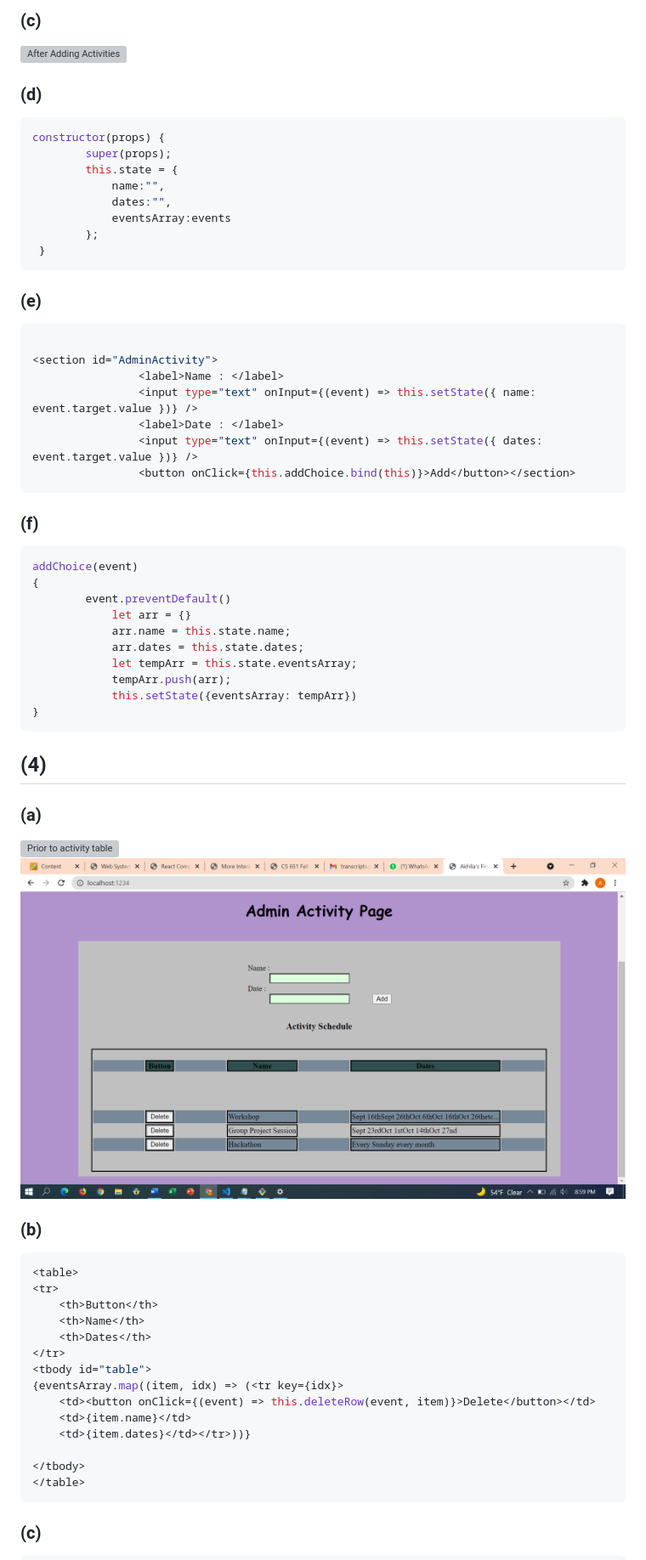
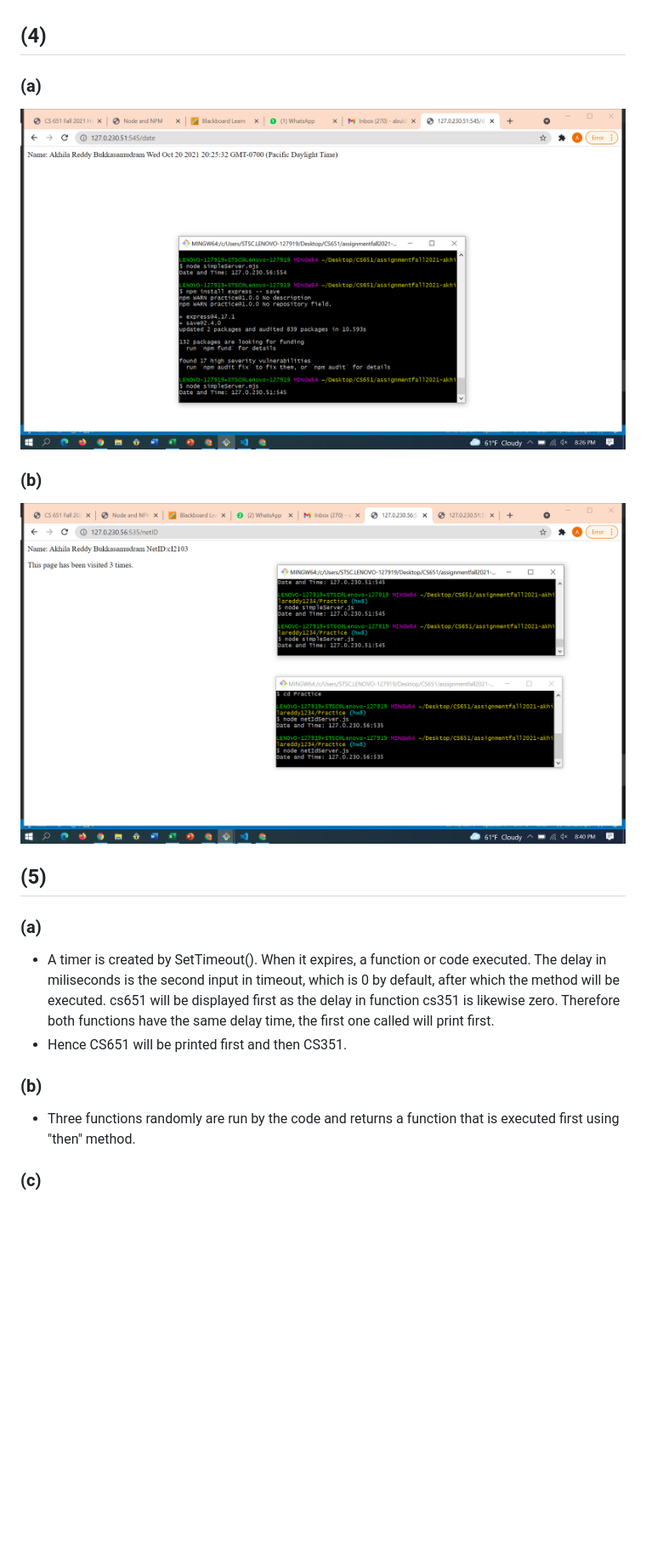
Before and after one commit to akhilareddy1234/Coding-club, a Markdown page: README.md, the part around one of its changes. Shown at 85% size. Drawn GitHub-style; pictures changed too: images/image8_4a.png (added), images/image8_4b.png (added); blank space fills up the shorter version; grey boxes are pictures that could not be loaded.

````diff
--- a/README.md
+++ b/README.md
@@ -154,63 +128,20 @@ React Component is used.
 
-### (c)
-![After Adding Activities](images/image7_3c.png)
-
-### (d)
-```jsx
-constructor(props) {
-        super(props);
-        this.state = {
-            name:"",
-            dates:"",
-            eventsArray:events
-        };
- }
-```
-### (e)
-```jsx
-
-<section id="AdminActivity">
-                <label>Name : </label>
-                <input type="text" onInput={(event) => this.setState({ name: event.target.value })} />
-                <label>Date : </label>
-                <input type="text" onInput={(event) => this.setState({ dates: event.target.value })} />
-                <button onClick={this.addChoice.bind(this)}>Add</button></section>
-```
-### (f)
-```jsx
-addChoice(event)
-{
-        event.preventDefault()
-            let arr = {}
-            arr.name = this.state.name;
-            arr.dates = this.state.dates;
-            let tempArr = this.state.eventsArray;
-            tempArr.push(arr);
-            this.setState({eventsArray: tempArr})
-}
-```
 ## (4)
 
 ### (a)
-![Prior to activity table](images/image7_3c.png)
-![after delete](images/image7_4a.png)
+![DateServer](images/image8_4a.png)
 
 ### (b)
-```jsx
-<table>
-<tr>
-    <th>Button</th>
-    <th>Name</th>
-    <th>Dates</th>
-</tr>
-<tbody id="table">
-{eventsArray.map((item, idx) => (<tr key={idx}>
-    <td><button onClick={(event) => this.deleteRow(event, item)}>Delete</button></td>
-    <td>{item.name}</td>
-    <td>{item.dates}</td></tr>))}
+![NetIdServer](images/image8_4b.png)
 
-</tbody>
-</table>
-```
+## (5)
+
+### (a)
+* A timer is created by SetTimeout(). When it expires, a function or code executed. The delay in miliseconds is the second input in timeout, which is 0 by default, after which the method will be executed. cs651 will be displayed first as the delay in function cs351 is likewise zero. Therefore both functions have the same delay time, the first one called will print first.
+* Hence CS651 will be printed first and then CS351.
+
+### (b)
+
+* Three functions randomly are run by the code and returns a function that is executed first using "then" method.
 
 ### (c)
````
Also changed, not shown: other parts of README.md (+109 -138 lines), images/image8_5c.png (added), images/image8_5d.png (added), 12 other files.
